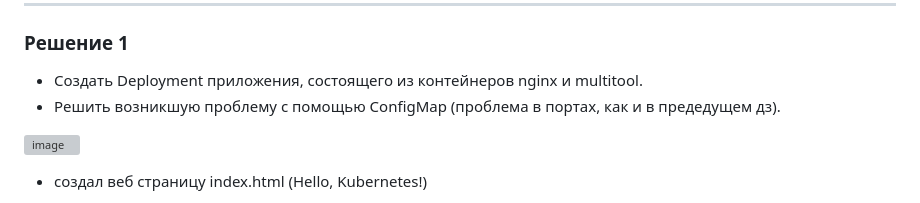
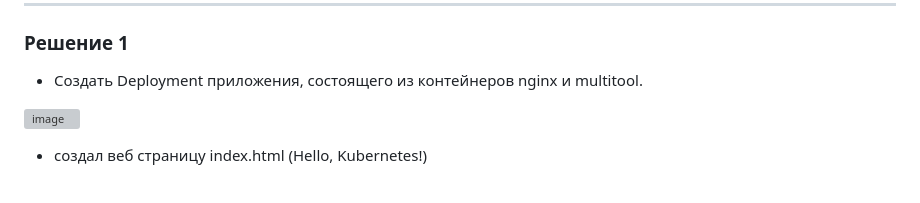
Before and after one commit to sharvik22/2.3.md, a Markdown page: README.md, the part around the change printed below. GitHub-like rendering; grey boxes are pictures that could not be loaded.

```diff
--- a/README.md
+++ b/README.md
@@ -53,7 +53,6 @@
 ### Решение 1
 
 * Создать Deployment приложения, состоящего из контейнеров nginx и multitool.
-* Решить возникшую проблему с помощью ConfigMap (проблема в портах, как и в предедущем дз).
 
 ![image](https://github.com/user-attachments/assets/2511c466-9a14-4c3c-9b5a-5f4c8dcaf528)
 
```
Also changed, not shown: other parts of README.md (+1 -3 lines).
